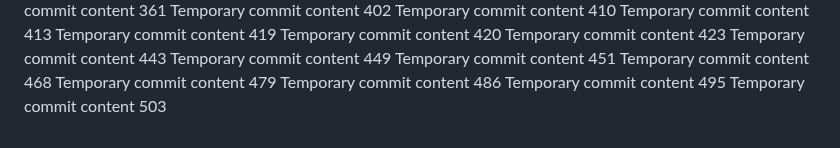
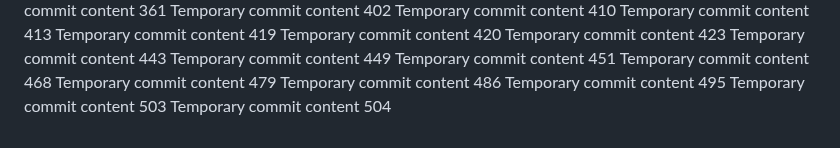
Before and after one commit to andreapozzan/WorkFlowX, a Markdown page: report.md, the part around the change. Drawn GitHub-style.

```diff
--- a/report.md
+++ b/report.md
@@ -144,3 +144,4 @@ Temporary commit content 479
 Temporary commit content 486
 Temporary commit content 495
 Temporary commit content 503
+Temporary commit content 504
```
